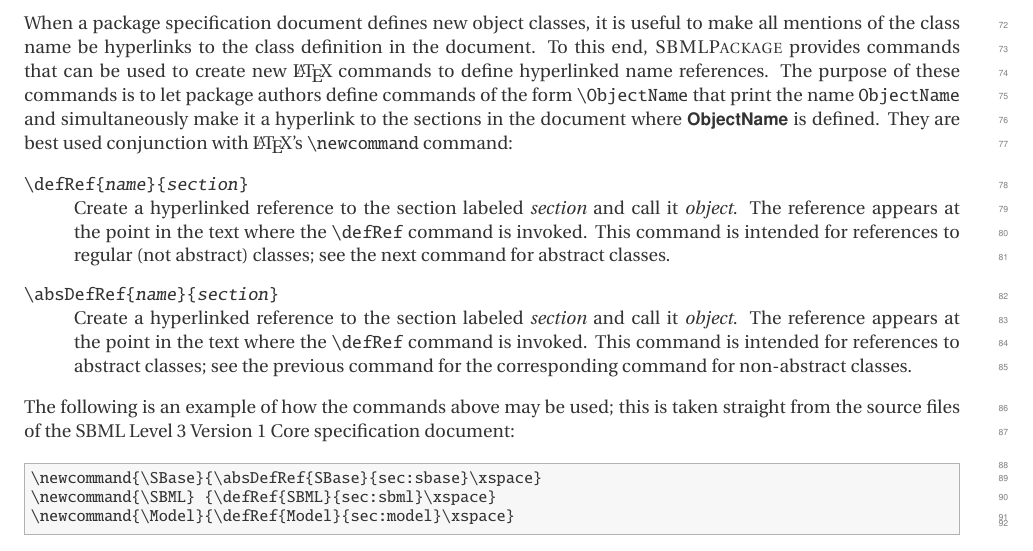
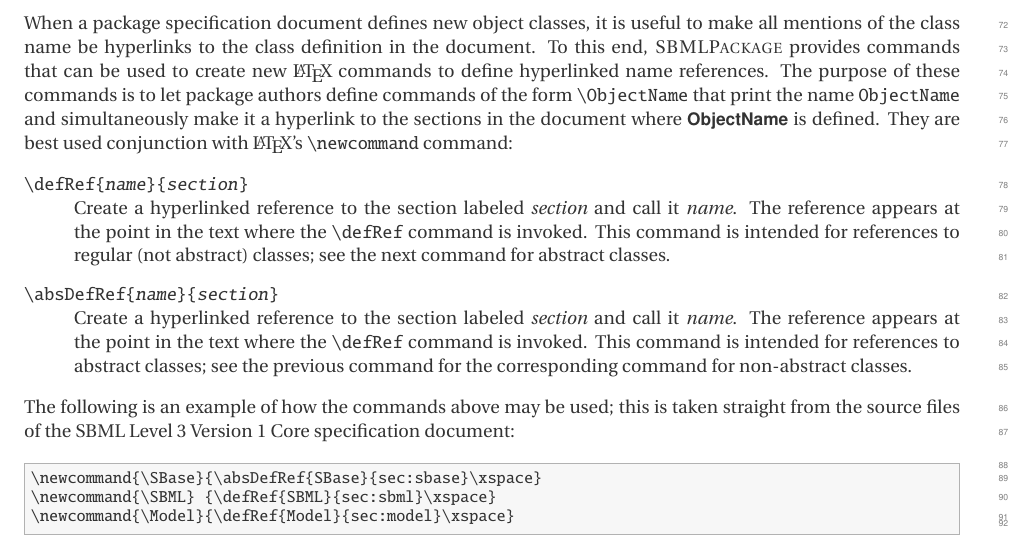
Before and after one commit to sbmlteam/specifications-tex, a LaTeX document (sbmlpackage/sbmlpackage-style-doc.tex): part of page 8 of 15, cut so that both start at the same text. Compiled offline with pdfLaTeX.

Commit message:
Fixed mistake in explanation reported by Sarah Keating.

```diff
--- a/sbmlpackage/sbmlpackage-style-doc.tex
+++ b/sbmlpackage/sbmlpackage-style-doc.tex
@@ -588,14 +588,14 @@ best used conjunction with \latex's \cmd{newcommand} command:
 
 \item[\textbackslash defRef\{\emph{name}\}\{\emph{section}\}] Create a
   hyperlinked reference to the section labeled \emph{section} and call it
-  \emph{object}.  The reference appears at the point in the text where the
+  \emph{name}.  The reference appears at the point in the text where the
   \texttt{\textbackslash defRef} command is invoked.  This command is
   intended for references to regular (not abstract) classes; see the next
   command for abstract classes.
 
 \item[\textbackslash absDefRef\{\emph{name}\}\{\emph{section}\}] Create a
   hyperlinked reference to the section labeled \emph{section} and call it
-  \emph{object}.  The reference appears at the point in the text where the
+  \emph{name}.  The reference appears at the point in the text where the
   \texttt{\textbackslash defRef} command is invoked.  This command is
   intended for references to abstract classes; see the previous command for
   the corresponding command for non-abstract classes.
```
